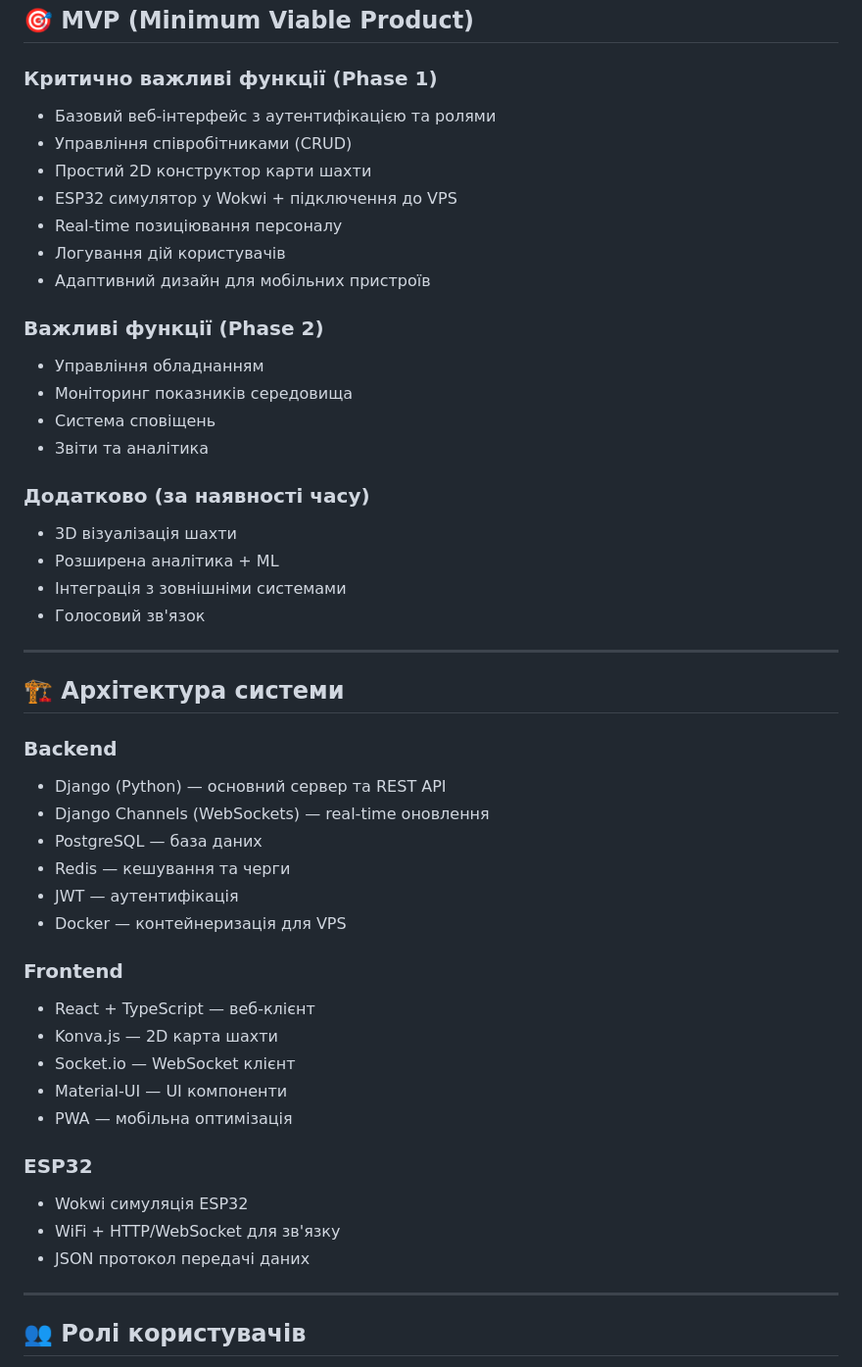
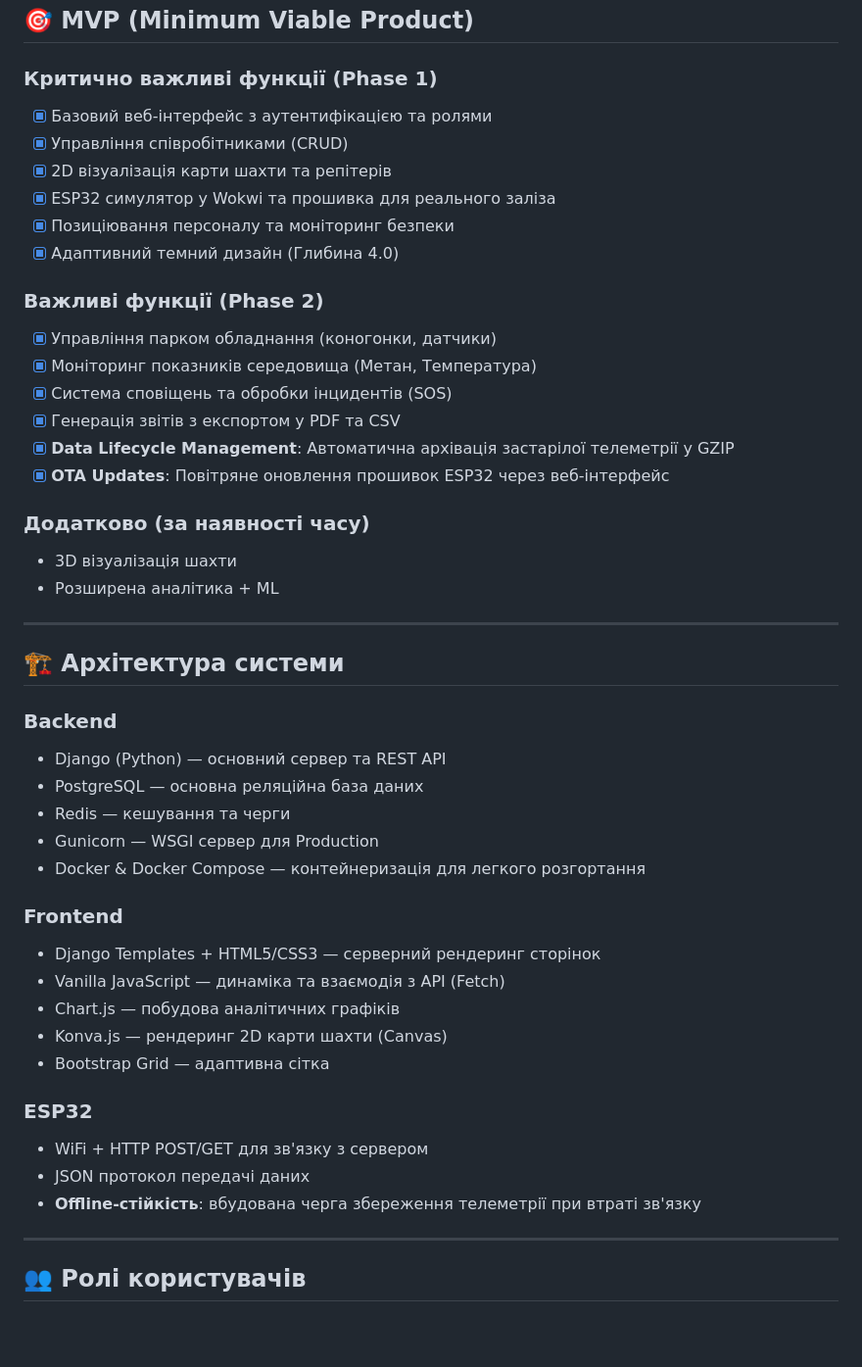
Before and after one commit to Nazoferon/Integrated-mine-monitoring-and-safety-system, a Markdown page: README.md, the part around one of its changes. Shown at 98% size. Rendered like a GitHub page; blank space fills up the shorter version.

Commit message:
fix: Update README.md to enhance clarity and detail in MVP and system architecture sections

```diff
--- a/README.md
+++ b/README.md
@@ -10,25 +10,24 @@
 ## 🎯 MVP (Minimum Viable Product)
 
 ### Критично важливі функції (Phase 1)
-- Базовий веб-інтерфейс з аутентифікацією та ролями
-- Управління співробітниками (CRUD)
-- Простий 2D конструктор карти шахти
-- ESP32 симулятор у Wokwi + підключення до VPS
-- Real-time позиціювання персоналу
-- Логування дій користувачів
-- Адаптивний дизайн для мобільних пристроїв
+- [x] Базовий веб-інтерфейс з аутентифікацією та ролями
+- [x] Управління співробітниками (CRUD)
+- [x] 2D візуалізація карти шахти та репітерів
+- [x] ESP32 симулятор у Wokwi та прошивка для реального заліза
+- [x] Позиціювання персоналу та моніторинг безпеки
+- [x] Адаптивний темний дизайн (Глибина 4.0)
 
 ### Важливі функції (Phase 2)
-- Управління обладнанням
-- Моніторинг показників середовища
-- Система сповіщень
-- Звіти та аналітика
+- [x] Управління парком обладнання (коногонки, датчики)
+- [x] Моніторинг показників середовища (Метан, Температура)
+- [x] Система сповіщень та обробки інцидентів (SOS)
+- [x] Генерація звітів з експортом у PDF та CSV
+- [x] **Data Lifecycle Management**: Автоматична архівація застарілої телеметрії у GZIP
+- [x] **OTA Updates**: Повітряне оновлення прошивок ESP32 через веб-інтерфейс
 
 ### Додатково (за наявності часу)
 - 3D візуалізація шахти
 - Розширена аналітика + ML
-- Інтеграція з зовнішніми системами
-- Голосовий зв'язок
 
 ---
 
@@ -36,23 +35,22 @@
 
 ### Backend
 - Django (Python) — основний сервер та REST API
-- Django Channels (WebSockets) — real-time оновлення
-- PostgreSQL — база даних
+- PostgreSQL — основна реляційна база даних
 - Redis — кешування та черги
-- JWT — аутентифікація
-- Docker — контейнеризація для VPS
+- Gunicorn — WSGI сервер для Production
+- Docker & Docker Compose — контейнеризація для легкого розгортання
 
 ### Frontend
-- React + TypeScript — веб-клієнт
-- Konva.js — 2D карта шахти
-- Socket.io — WebSocket клієнт
-- Material-UI — UI компоненти
-- PWA — мобільна оптимізація
+- Django Templates + HTML5/CSS3 — серверний рендеринг сторінок
+- Vanilla JavaScript — динаміка та взаємодія з API (Fetch)
+- Chart.js — побудова аналітичних графіків
+- Konva.js — рендеринг 2D карти шахти (Canvas)
+- Bootstrap Grid — адаптивна сітка
 
 ### ESP32
-- Wokwi симуляція ESP32
-- WiFi + HTTP/WebSocket для зв'язку
+- WiFi + HTTP POST/GET для зв'язку з сервером
 - JSON протокол передачі даних
+- **Offline-стійкість**: вбудована черга збереження телеметрії при втраті зв'язку
 
 ---
 
```
Also changed, not shown: other parts of README.md (+3 -7 lines).
